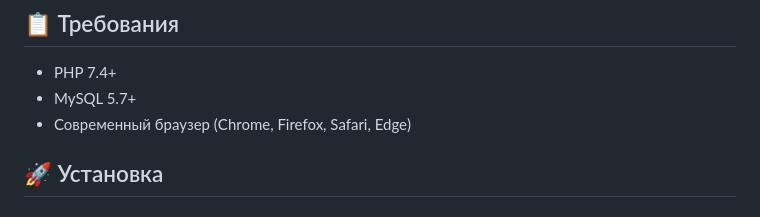
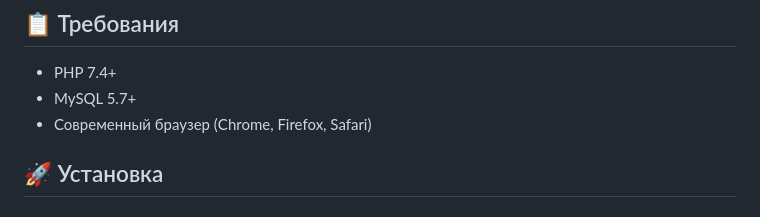
Before and after one commit to sayranovv/studyflow, a Markdown page: README.md, the part around the change. Rendered like a GitHub page.

```diff
--- a/README.md
+++ b/README.md
@@ -6,7 +6,7 @@
 
 - PHP 7.4+
 - MySQL 5.7+
-- Современный браузер (Chrome, Firefox, Safari, Edge)
+- Современный браузер (Chrome, Firefox, Safari)
 
 ## 🚀 Установка
 
```
